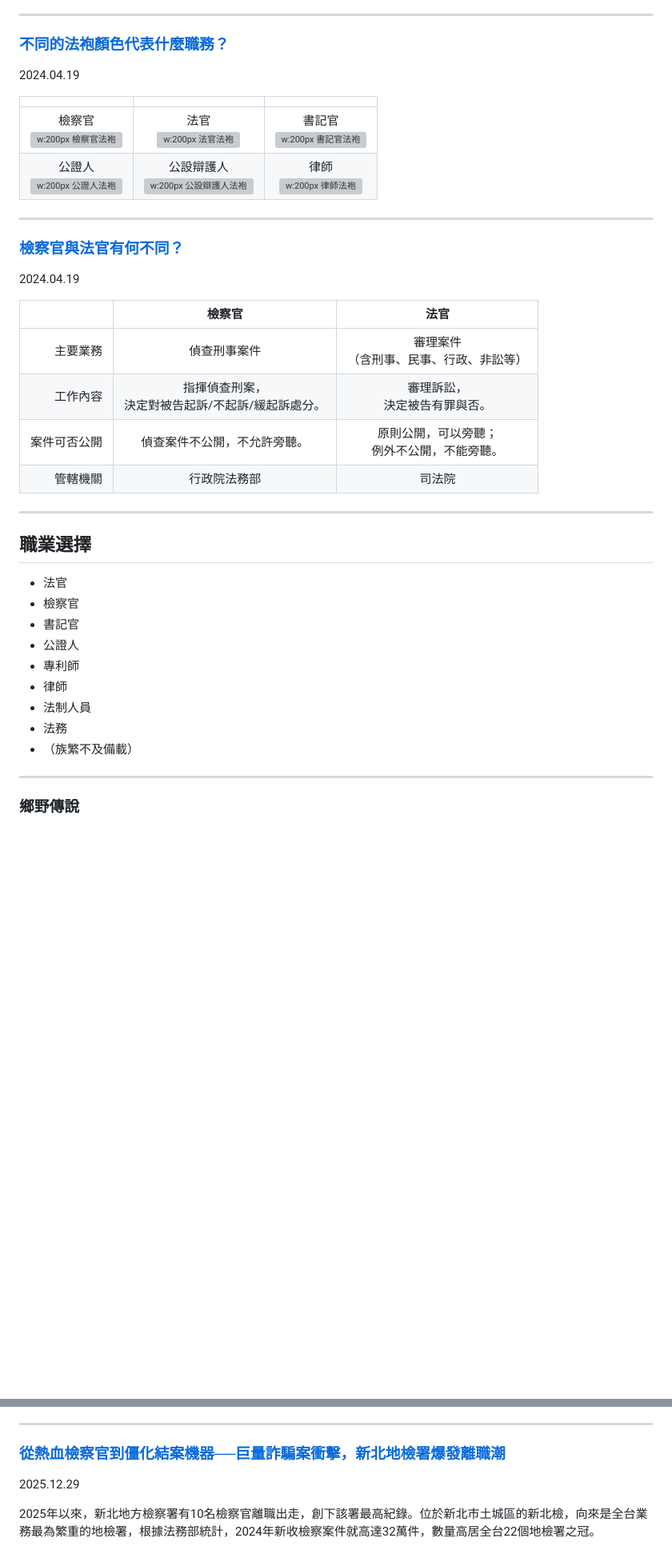
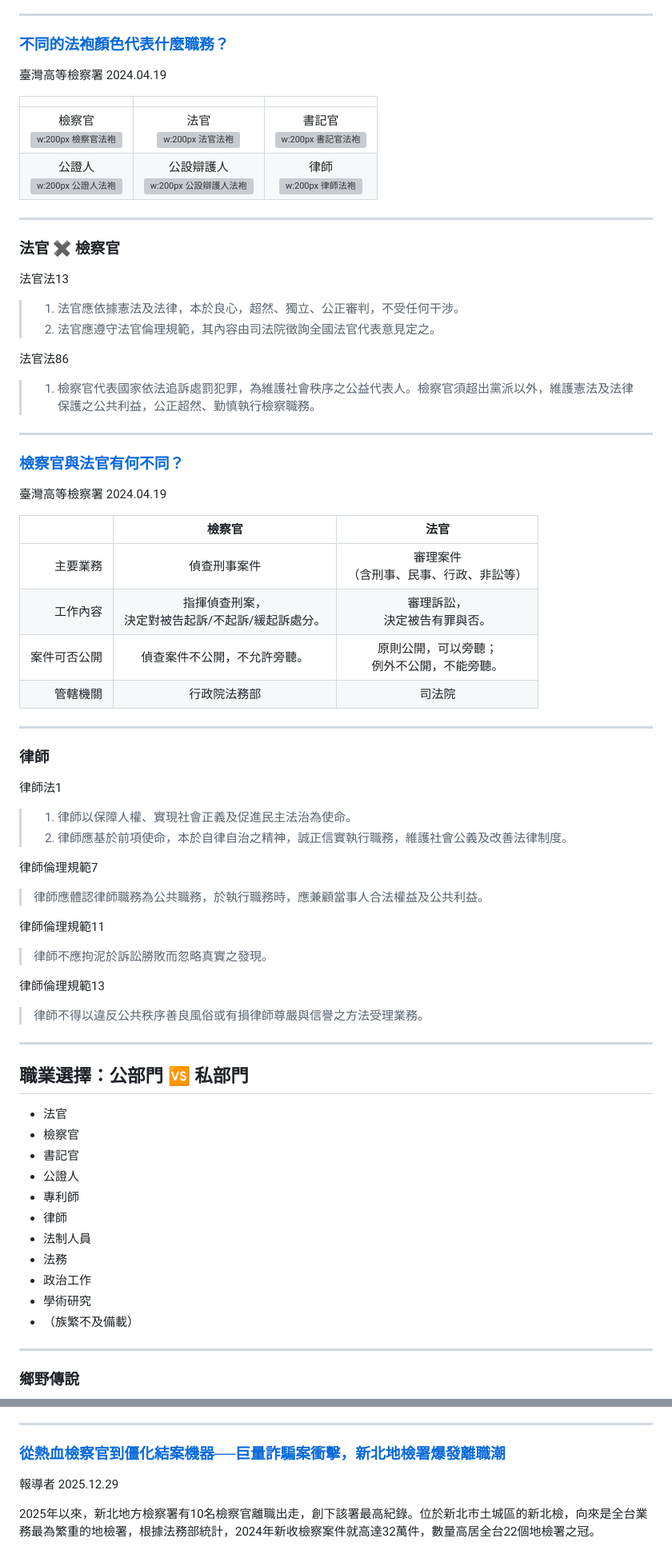
Before and after one commit to iunn-sh/legal-profession-sketch, a Markdown page: presentation.md, 2 parts joined by grey strips. Shown at 80% size. GitHub-like rendering; blank space fills up the shorter version; grey boxes are pictures that could not be loaded.

```diff
--- a/presentation.md
+++ b/presentation.md
@@ -54,7 +54,7 @@ Google在台灣推出全新互動遊戲「[防詐大作戰](https://bescamready.
 ---
 
 ### [不同的法袍顏色代表什麼職務？](https://www.tph.moj.gov.tw/4421/4475/4489/25479/)
-2024.04.19
+臺灣高等檢察署 2024.04.19
 
 | | | |
 | :---: | :---: | :---: |
@@ -63,8 +63,19 @@ Google在台灣推出全新互動遊戲「[防詐大作戰](https://bescamready.
 
 ---
 
+### 法官 :heavy_multiplication_x: 檢察官
+
+法官法13
+> 1. 法官應依據憲法及法律，本於良心，超然、獨立、公正審判，不受任何干涉。
+> 2. 法官應遵守法官倫理規範，其內容由司法院徵詢全國法官代表意見定之。
+
+法官法86
+> 1. 檢察官代表國家依法追訴處罰犯罪，為維護社會秩序之公益代表人。檢察官須超出黨派以外，維護憲法及法律保護之公共利益，公正超然、勤慎執行檢察職務。
+
+---
+
 ### [檢察官與法官有何不同？](https://www.tph.moj.gov.tw/4421/4475/4489/25477/)
-2024.04.19
+臺灣高等檢察署 2024.04.19
 
 | | 檢察官 | 法官 |
 | --: | :---: | :---: |
@@ -75,7 +86,24 @@ Google在台灣推出全新互動遊戲「[防詐大作戰](https://bescamready.
 
 ---
 
-## 職業選擇
+### 律師
+
+律師法1
+> 1. 律師以保障人權、實現社會正義及促進民主法治為使命。
+> 2. 律師應基於前項使命，本於自律自治之精神，誠正信實執行職務，維護社會公義及改善法律制度。
+
+律師倫理規範7
+> 律師應體認律師職務為公共職務，於執行職務時，應兼顧當事人合法權益及公共利益。
+
+律師倫理規範11
+> 律師不應拘泥於訴訟勝敗而忽略真實之發現。
+
+律師倫理規範13
+> 律師不得以違反公共秩序善良風俗或有損律師尊嚴與信譽之方法受理業務。
+
+---
+
+## 職業選擇：公部門 :vs: 私部門
 
 - 法官
 - 檢察官
@@ -85,6 +113,8 @@ Google在台灣推出全新互動遊戲「[防詐大作戰](https://bescamready.
 - 律師
 - 法制人員
 - 法務
+- 政治工作
+- 學術研究
 - （族繁不及備載）
 
 ---
@@ -127,7 +174,7 @@ JJ從「比慘」裡得到安慰，因為隔壁新北地方法院更慘，去年
 ---
 
 ### [從熱血檢察官到僵化結案機器──巨量詐騙案衝擊，新北地檢署爆發離職潮](https://www.twreporter.org/a/massive-fraud-cases-overwhelm-judicial-system-prosecutor)
-2025.12.29
+報導者 2025.12.29
 
 2025年以來，新北地方檢察署有10名檢察官離職出走，創下該署最高紀錄。位於新北市土城區的新北檢，向來是全台業務最為繁重的地檢署，根據法務部統計，2024年新收檢察案件就高達32萬件，數量高居全台22個地檢署之冠。
 
```
Also changed, not shown: other parts of presentation.md (+21 -4 lines).
